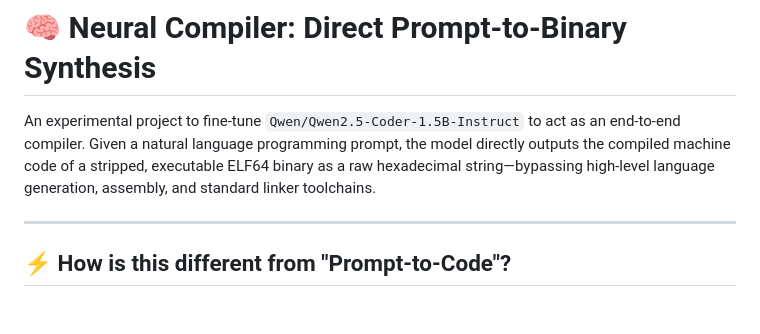
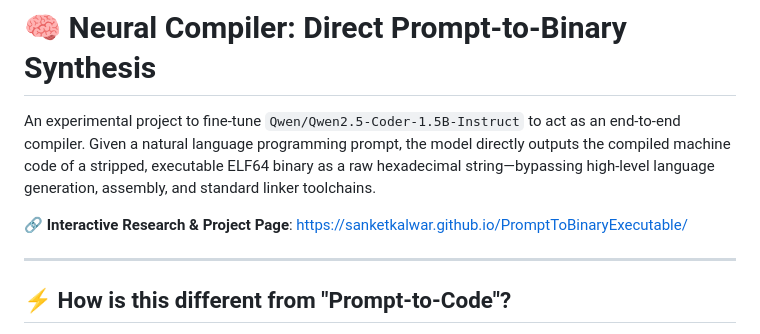
Before and after one commit to sanketkalwar/PromptToBinaryExecutable, a Markdown page: README.md, the part around the change. Rendered like a GitHub page; blank space fills up the shorter version.

Commit message:
Link interactive github.io project page in README.md

```diff
--- a/README.md
+++ b/README.md
@@ -2,7 +2,10 @@
 
 An experimental project to fine-tune `Qwen/Qwen2.5-Coder-1.5B-Instruct` to act as an end-to-end compiler. Given a natural language programming prompt, the model directly outputs the compiled machine code of a stripped, executable ELF64 binary as a raw hexadecimal string—bypassing high-level language generation, assembly, and standard linker toolchains.
 
+🔗 **Interactive Research & Project Page**: [https://sanketkalwar.github.io/PromptToBinaryExecutable/](https://sanketkalwar.github.io/PromptToBinaryExecutable/)
+
 ---
+
 
 ## ⚡ How is this different from "Prompt-to-Code"?
 
```
